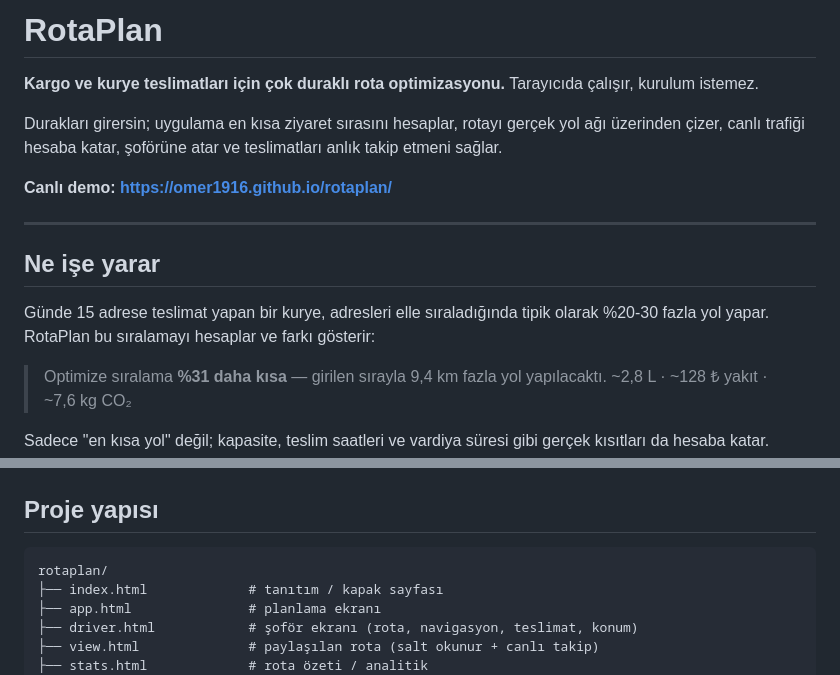
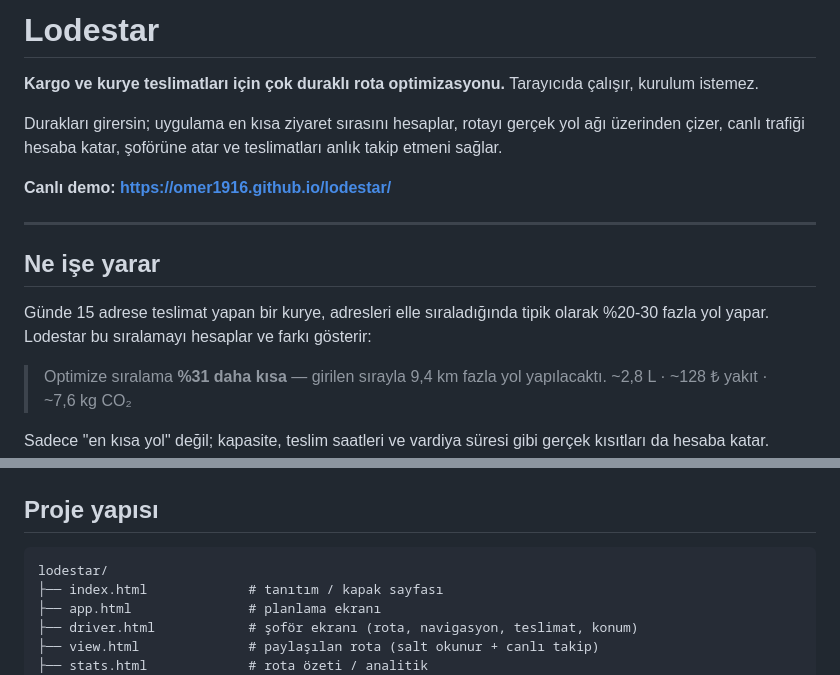
Before and after one commit to omer1916/lodestar, a Markdown page: README.md, 2 parts joined by grey strips. GitHub-like rendering.

````diff
--- a/README.md
+++ b/README.md
@@ -1,4 +1,4 @@
-# RotaPlan
+# Lodestar
 
 **Kargo ve kurye teslimatları için çok duraklı rota optimizasyonu.** Tarayıcıda çalışır,
 kurulum istemez.
@@ -7,14 +7,14 @@ Durakları girersin; uygulama en kısa ziyaret sırasını hesaplar, rotayı ger
 üzerinden çizer, canlı trafiği hesaba katar, şoförüne atar ve teslimatları anlık takip
 etmeni sağlar.
 
-**Canlı demo: https://omer1916.github.io/rotaplan/**
+**Canlı demo: https://omer1916.github.io/lodestar/**
 
 ---
 
 ## Ne işe yarar
 
 Günde 15 adrese teslimat yapan bir kurye, adresleri elle sıraladığında tipik olarak
-%20-30 fazla yol yapar. RotaPlan bu sıralamayı hesaplar ve farkı gösterir:
+%20-30 fazla yol yapar. Lodestar bu sıralamayı hesaplar ve farkı gösterir:
 
 > Optimize sıralama **%31 daha kısa** — girilen sırayla 9,4 km fazla yol yapılacaktı.
 > ~2,8 L · ~128 ₺ yakıt · ~7,6 kg CO₂
@@ -142,7 +142,7 @@ iyi" olduğu garanti edilmez. Sıralamayı sürükleyerek elle de değiştirebil
 ## Proje yapısı
 
 ```
-rotaplan/
+lodestar/
 ├── index.html             # tanıtım / kapak sayfası
 ├── app.html               # planlama ekranı
 ├── driver.html            # şoför ekranı (rota, navigasyon, teslimat, konum)
````
Also changed, not shown: icons/icon-192.png, icons/icon-512.png, 11 other files.
